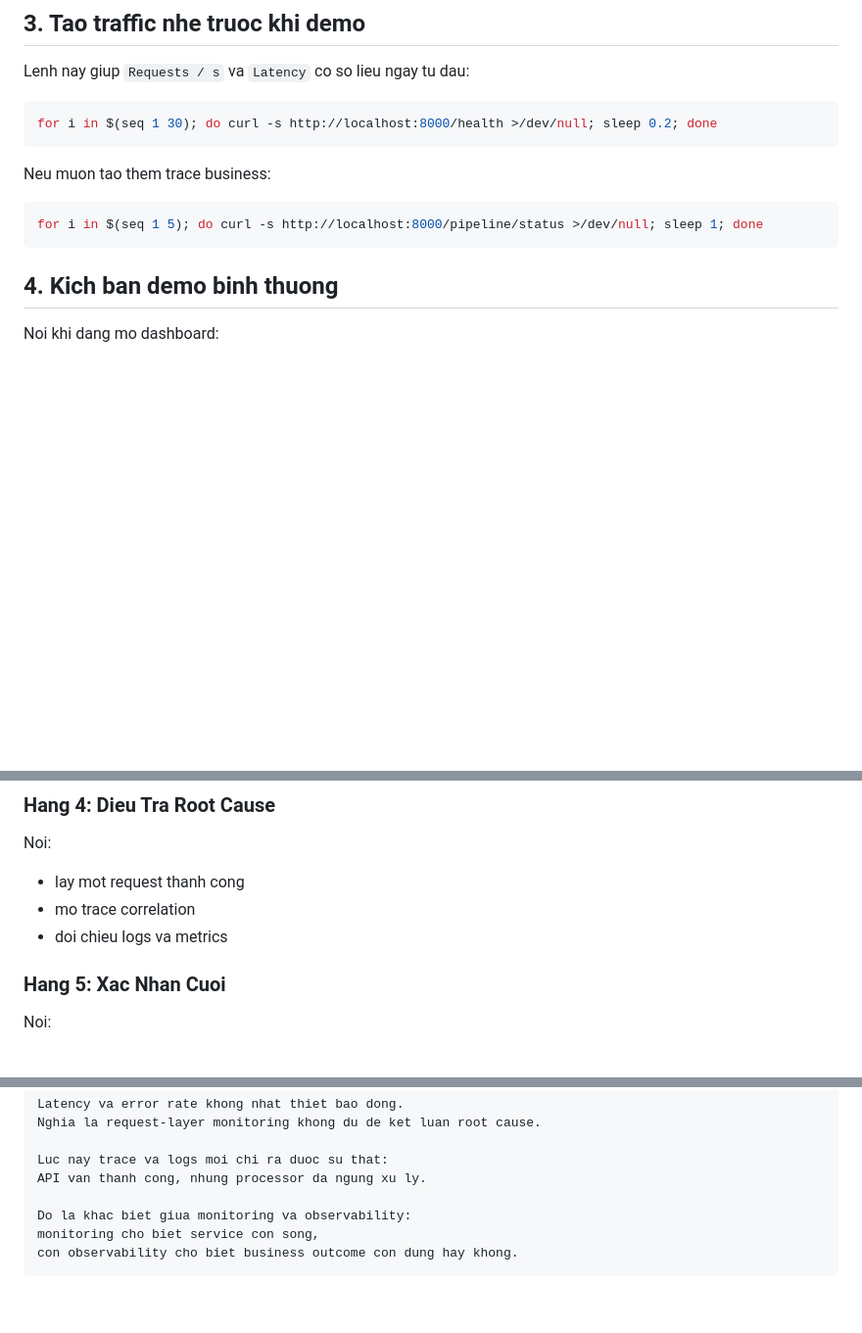
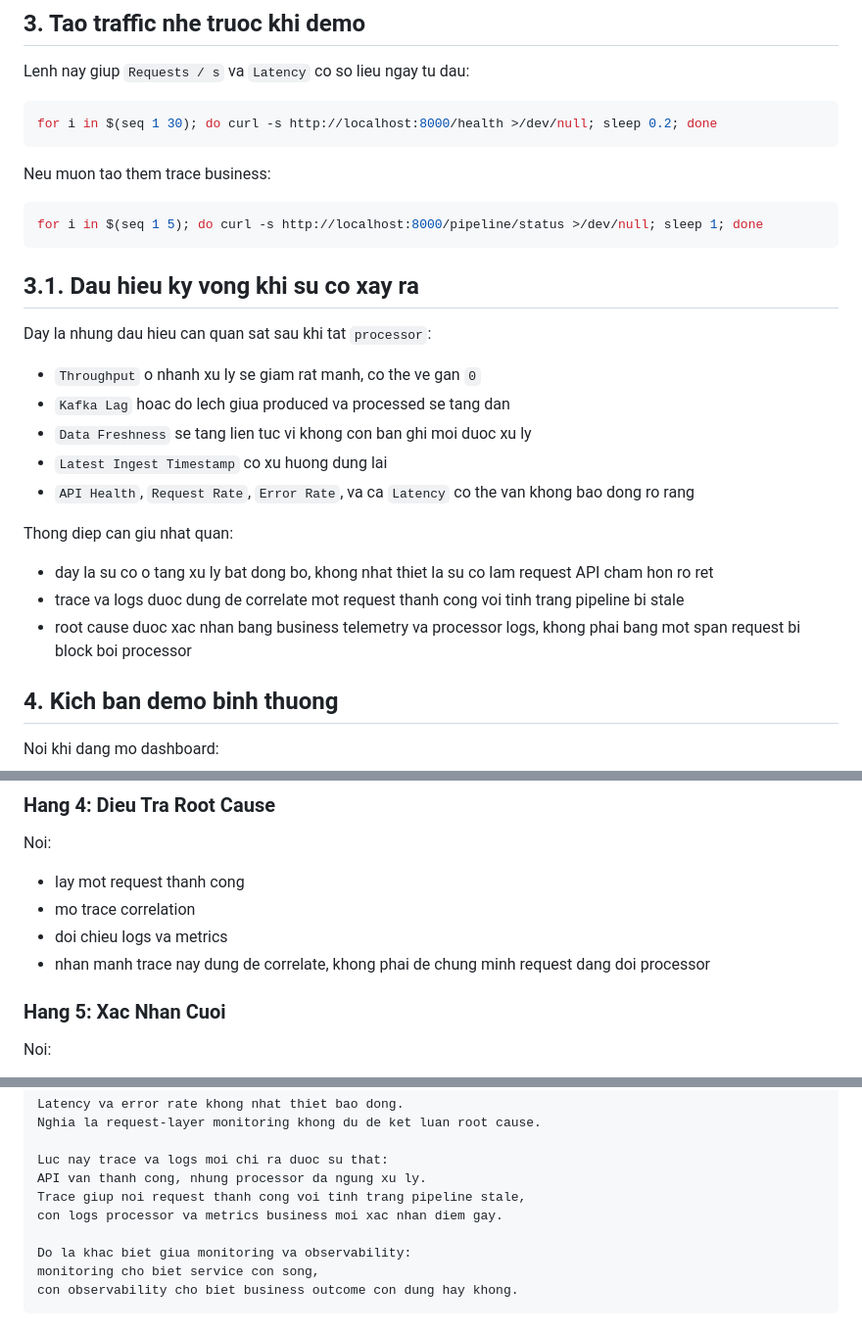
Before and after one commit to Himlamtech/Github-Analyzer, a Markdown page: docs/command.md, 3 parts joined by grey strips. Shown at 98% size. GitHub-like rendering; blank space fills up the shorter version.

Commit message:
feat(docs): enhance demo commands with expected indicators for processor failure

````diff
--- a/docs/command.md
+++ b/docs/command.md
@@ -50,6 +50,22 @@ Neu muon tao them trace business:
 ```bash
 for i in $(seq 1 5); do curl -s http://localhost:8000/pipeline/status >/dev/null; sleep 1; done
 ```
+
+## 3.1. Dau hieu ky vong khi su co xay ra
+
+Day la nhung dau hieu can quan sat sau khi tat `processor`:
+
+- `Throughput` o nhanh xu ly se giam rat manh, co the ve gan `0`
+- `Kafka Lag` hoac do lech giua produced va processed se tang dan
+- `Data Freshness` se tang lien tuc vi khong con ban ghi moi duoc xu ly
+- `Latest Ingest Timestamp` co xu huong dung lai
+- `API Health`, `Request Rate`, `Error Rate`, va ca `Latency` co the van khong bao dong ro rang
+
+Thong diep can giu nhat quan:
+
+- day la su co o tang xu ly bat dong bo, khong nhat thiet la su co lam request API cham hon ro ret
+- trace va logs duoc dung de correlate mot request thanh cong voi tinh trang pipeline bi stale
+- root cause duoc xac nhan bang business telemetry va processor logs, khong phai bang mot span request bi block boi processor
 
 ## 4. Kich ban demo binh thuong
 
@@ -145,6 +161,7 @@ Noi:
 - lay mot request thanh cong
 - mo trace correlation
 - doi chieu logs va metrics
+- nhan manh trace nay dung de correlate, khong phai de chung minh request dang doi processor
 
 ### Hang 5: Xac Nhan Cuoi
 
@@ -203,6 +220,8 @@ Nghia la request-layer monitoring khong du de ket luan root cause.
 
 Luc nay trace va logs moi chi ra duoc su that:
 API van thanh cong, nhung processor da ngung xu ly.
+Trace giup noi request thanh cong voi tinh trang pipeline stale,
+con logs processor va metrics business moi xac nhan diem gay.
 
 Do la khac biet giua monitoring va observability:
 monitoring cho biet service con song,
````
